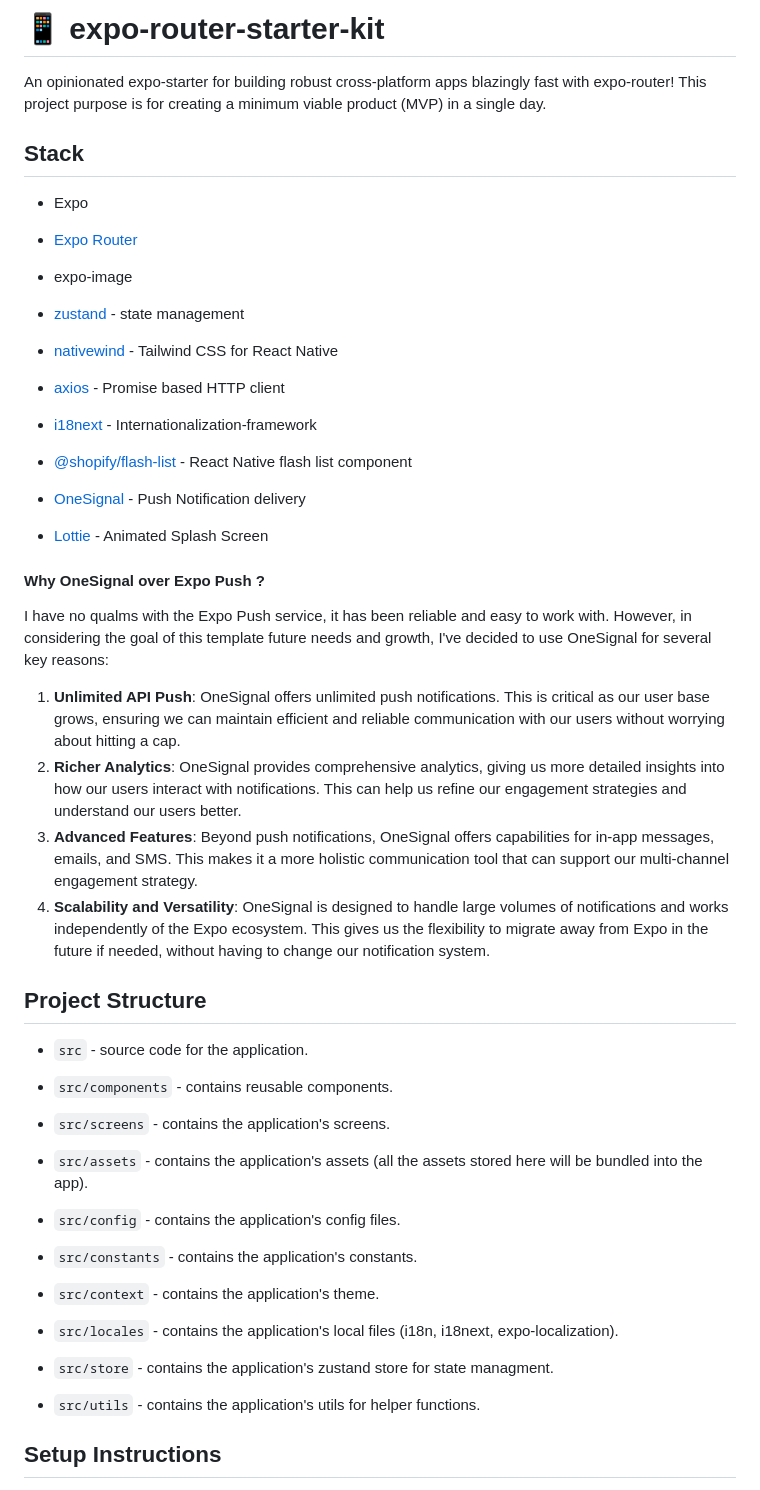
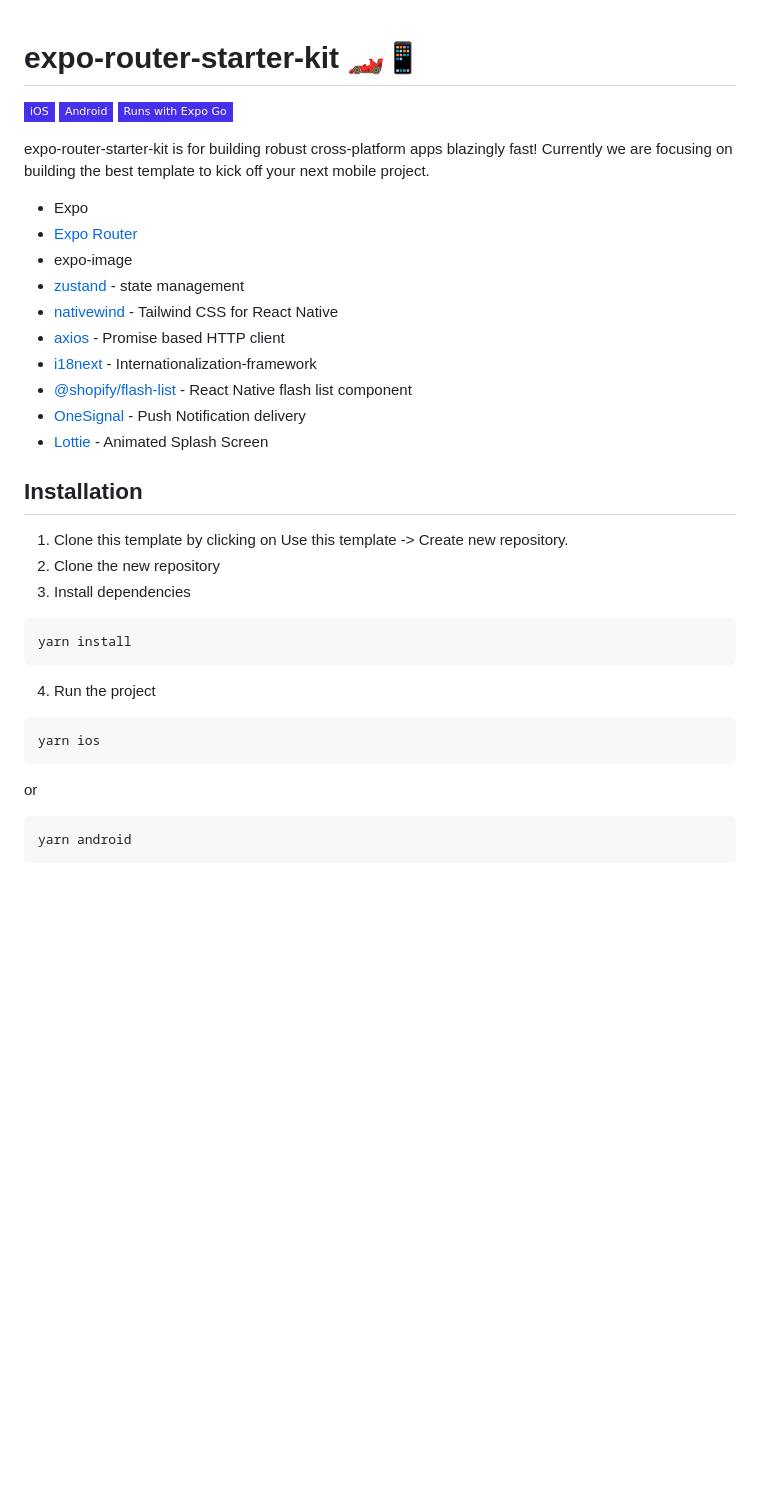
Before and after one commit to justlaunch-app/expo-router-starter-kit, a Markdown page: README.md, the part around the change printed below. Rendered like a GitHub page; badges without logos; blank space fills up the shorter version.

````diff
--- a/README.md
+++ b/README.md
@@ -1,59 +1,37 @@
-# 📱 expo-router-starter-kit
 
-An opinionated expo-starter for building robust cross-platform apps blazingly fast with expo-router! This project purpose is for creating a minimum viable product (MVP) in a single day.
+# expo-router-starter-kit 🏎️📱
 
-## Stack
+![Supports Expo iOS](https://img.shields.io/badge/iOS-4630EB.svg?style=flat-square&logo=APPLE&labelColor=999999&logoColor=fff)
+![Supports Expo Android](https://img.shields.io/badge/Android-4630EB.svg?style=flat-square&logo=ANDROID&labelColor=A4C639&logoColor=fff)
+[![runs with Expo Go](https://img.shields.io/badge/Runs%20with%20Expo%20Go-4630EB.svg?style=flat-square&logo=EXPO&labelColor=f3f3f3&logoColor=000)](https://expo.dev/client)
+
+expo-router-starter-kit is for building robust cross-platform apps blazingly fast! Currently we are focusing on building the best template to kick off your next mobile project.
 
 - Expo
-
 - [Expo Router](https://expo.github.io/router)
-
 - expo-image
-
 - [zustand](https://github.com/pmndrs/zustand) - state management
-
 - [nativewind](https://nativewind.io/) - Tailwind CSS for React Native
-
 - [axios](https://axios-http.com/) - Promise based HTTP client
-
 - [i18next](https://www.i18next.com/) - Internationalization-framework
-
 - [@shopify/flash-list](https://github.com/Shopify/flash-list) - React Native flash list component
-
 - [OneSignal](https://onesignal.com/) - Push Notification delivery
-
 - [Lottie](https://lottiefiles.com/) - Animated Splash Screen
 
-#### Why OneSignal over Expo Push ?
+## Installation
 
-I have no qualms with the Expo Push service, it has been reliable and easy to work with. However, in considering the goal of this template future needs and growth, I've decided to use OneSignal for several key reasons:
+1. Clone this template by clicking on Use this template -> Create new repository.
+2. Clone the new repository
+3. Install dependencies
+```bash
+yarn install
+```
+4. Run the project
+```bash
+yarn ios
+```
+or
+```bash
+yarn android
+```
 
-1.  **Unlimited API Push**: OneSignal offers unlimited push notifications. This is critical as our user base grows, ensuring we can maintain efficient and reliable communication with our users without worrying about hitting a cap.
-2.  **Richer Analytics**: OneSignal provides comprehensive analytics, giving us more detailed insights into how our users interact with notifications. This can help us refine our engagement strategies and understand our users better.
-3.  **Advanced Features**: Beyond push notifications, OneSignal offers capabilities for in-app messages, emails, and SMS. This makes it a more holistic communication tool that can support our multi-channel engagement strategy.
-4.  **Scalability and Versatility**: OneSignal is designed to handle large volumes of notifications and works independently of the Expo ecosystem. This gives us the flexibility to migrate away from Expo in the future if needed, without having to change our notification system.
-
-## Project Structure
-
-- `src` - source code for the application.
-
-- `src/components` - contains reusable components.
-
-- `src/screens` - contains the application's screens.
-
-- `src/assets` - contains the application's assets (all the assets stored here will be bundled into the app).
-
-- `src/config` - contains the application's config files.
-
-- `src/constants` - contains the application's constants.
-
-- `src/context` - contains the application's theme.
-
-- `src/locales` - contains the application's local files (i18n, i18next, expo-localization).
-
-- `src/store` - contains the application's zustand store for state managment.
-
-- `src/utils` - contains the application's utils for helper functions.
-
-## Setup Instructions
-
````
Also changed, not shown: other parts of README.md (+43 -61 lines).
